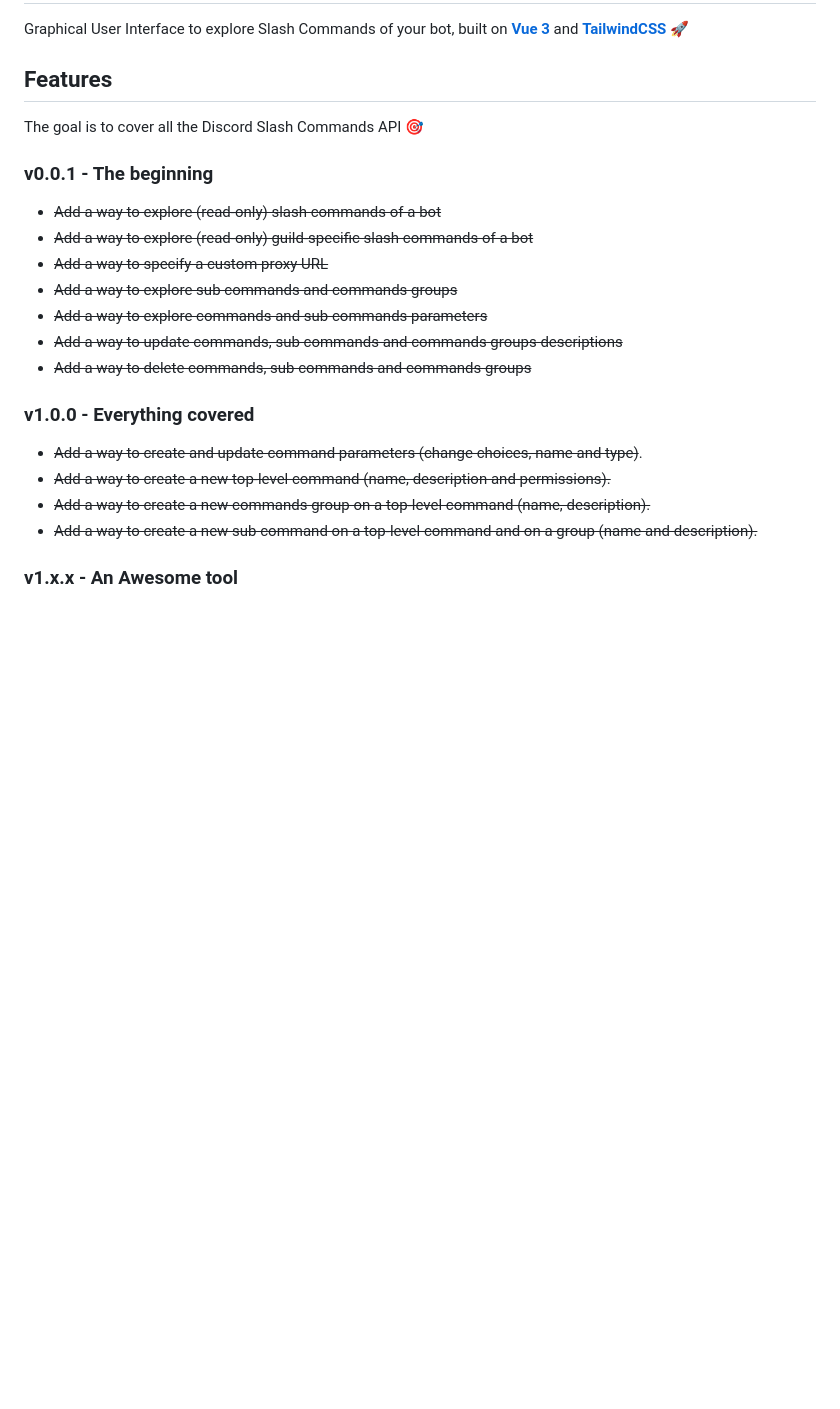
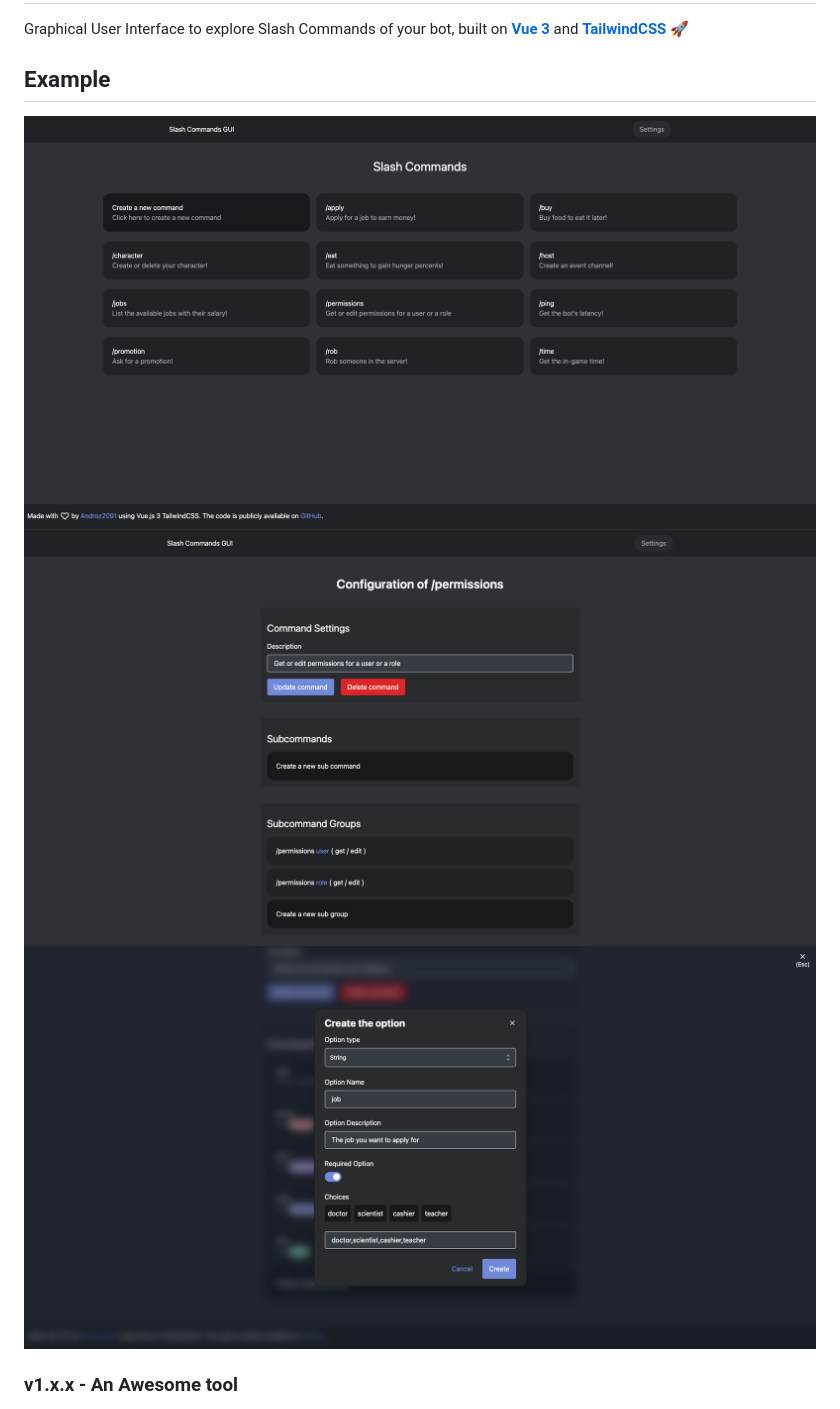
Before and after one commit to Androz2091/slash-commands-gui, a Markdown page: README.md, the part around the change. GitHub-like rendering; pictures changed too: examples/example-command.png (added), examples/example-home.png (added), examples/example-option-create.png (added); blank space fills up the shorter version.

Commit message:
:pencil: Examples

```diff
--- a/README.md
+++ b/README.md
@@ -2,27 +2,11 @@
 
 Graphical User Interface to explore Slash Commands of your bot, built on **[Vue 3](https://v3.vuejs.org/)** and **[TailwindCSS](https://tailwindcss.com/)** 🚀
 
-## Features
+## Example
 
-The goal is to cover all the Discord Slash Commands API 🎯
-
-### v0.0.1 - The beginning
-
-* ~~Add a way to explore (read-only) slash commands of a bot~~
-* ~~Add a way to explore (read-only) guild-specific slash commands of a bot~~
-* ~~Add a way to specify a custom proxy URL~~
-* ~~Add a way to explore sub commands and commands groups~~
-* ~~Add a way to explore commands and sub commands parameters~~
-* ~~Add a way to update commands, sub commands and commands groups descriptions~~
-* ~~Add a way to delete commands, sub commands and commands groups~~
-
-### v1.0.0 - Everything covered
-
-* ~~Add a way to create and update command parameters (change choices, name and type)~~.
-* ~~Add a way to create a new top-level command (name, description and permissions).~~
-* ~~Add a way to create a new commands group on a top-level command (name, description).~~
-* ~~Add a way to create a new sub command on a top-level command and on a group (name and description).~~
-
+![Home](./examples/example-home.png)
+![Command](./examples/example-command.png)
+![Option](./examples/example-option-create.png)
 ### v1.x.x - An Awesome tool
 
 * Add popups once commands are deleted or added.
```
